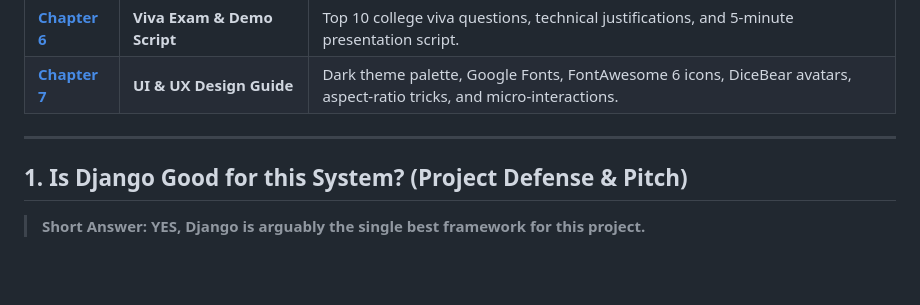
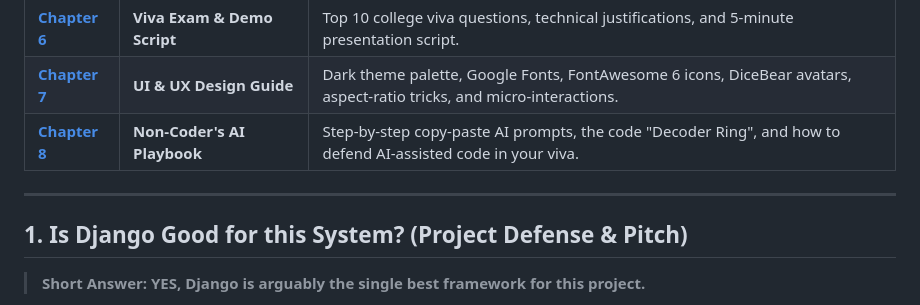
Before and after one commit to murtuza-alii/codersocials, a Markdown page: README.md, the part around the change. GitHub-like rendering; blank space fills up the shorter version.

Commit message:
Add Chapter 8: Non-Coder AI Playbook, Copy-Paste Prompts, and Viva Defense Guide

```diff
--- a/README.md
+++ b/README.md
@@ -18,8 +18,10 @@ If you are new to Django and want to build this project step-by-step from scratc
 | **[Chapter 5](docs/05_SOCIAL_INTERACTIONS_LIKES_&_COMMENTS.md)** | **Follows, Likes & Comments** | Building interactive toggles for following users and liking posts. |
 | **[Chapter 6](docs/06_VIVA_EXAM_&_PRESENTATION_GUIDE.md)** | **Viva Exam & Demo Script** | Top 10 college viva questions, technical justifications, and 5-minute presentation script. |
 | **[Chapter 7](docs/07_UI_UX_DESIGN_&_ASSETS_GUIDE.md)** | **UI & UX Design Guide** | Dark theme palette, Google Fonts, FontAwesome 6 icons, DiceBear avatars, aspect-ratio tricks, and micro-interactions. |
+| **[Chapter 8](docs/08_NON_CODER_AI_WORKFLOW_&_VIVA_DEFENSE.md)** | **Non-Coder's AI Playbook** | Step-by-step copy-paste AI prompts, the code "Decoder Ring", and how to defend AI-assisted code in your viva. |
 
 ---
+
 
 
 
```
Also changed, not shown: docs/08_NON_CODER_AI_WORKFLOW_&_VIVA_DEFENSE.md (added, +142 -0 lines).
